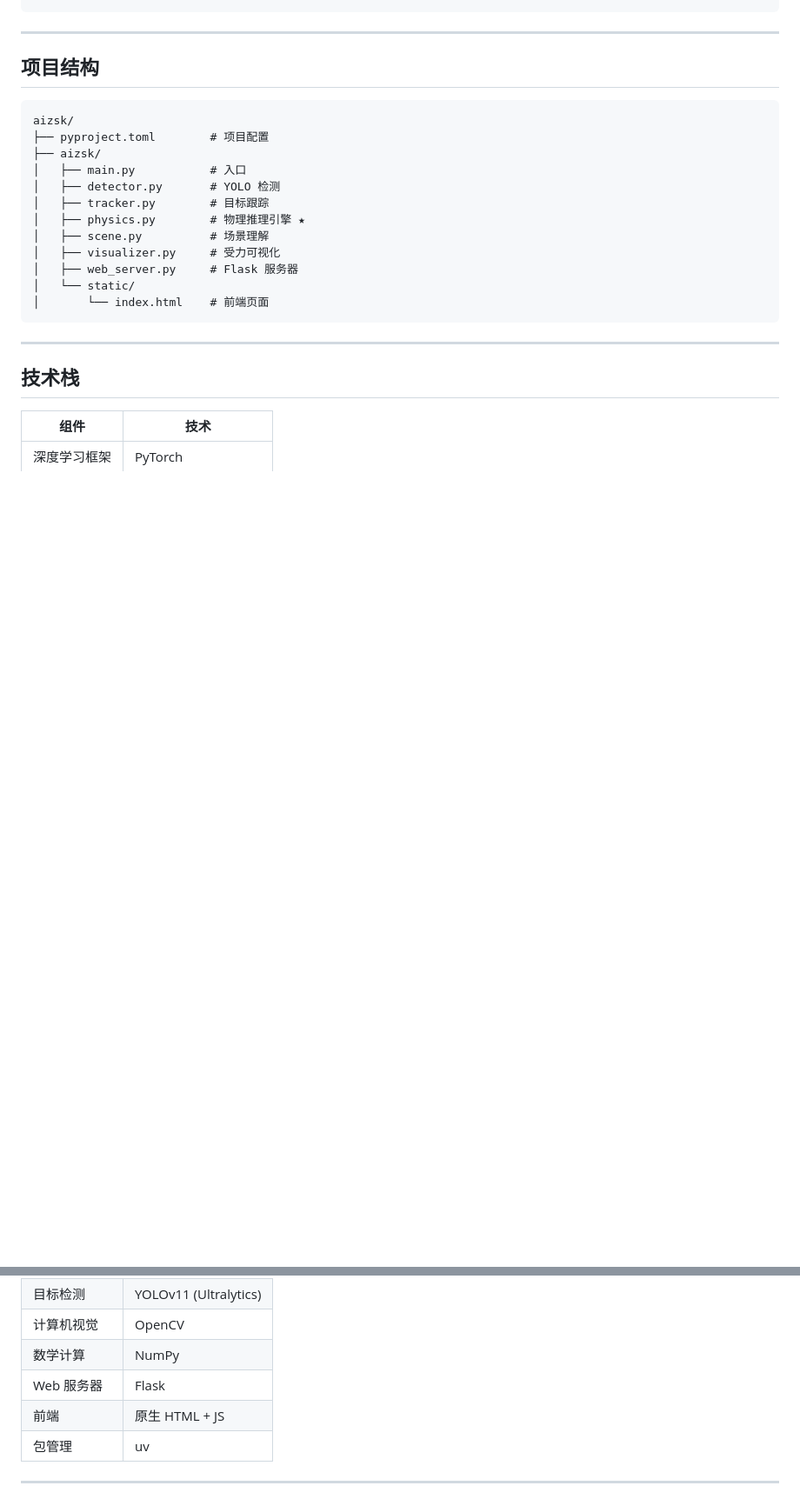
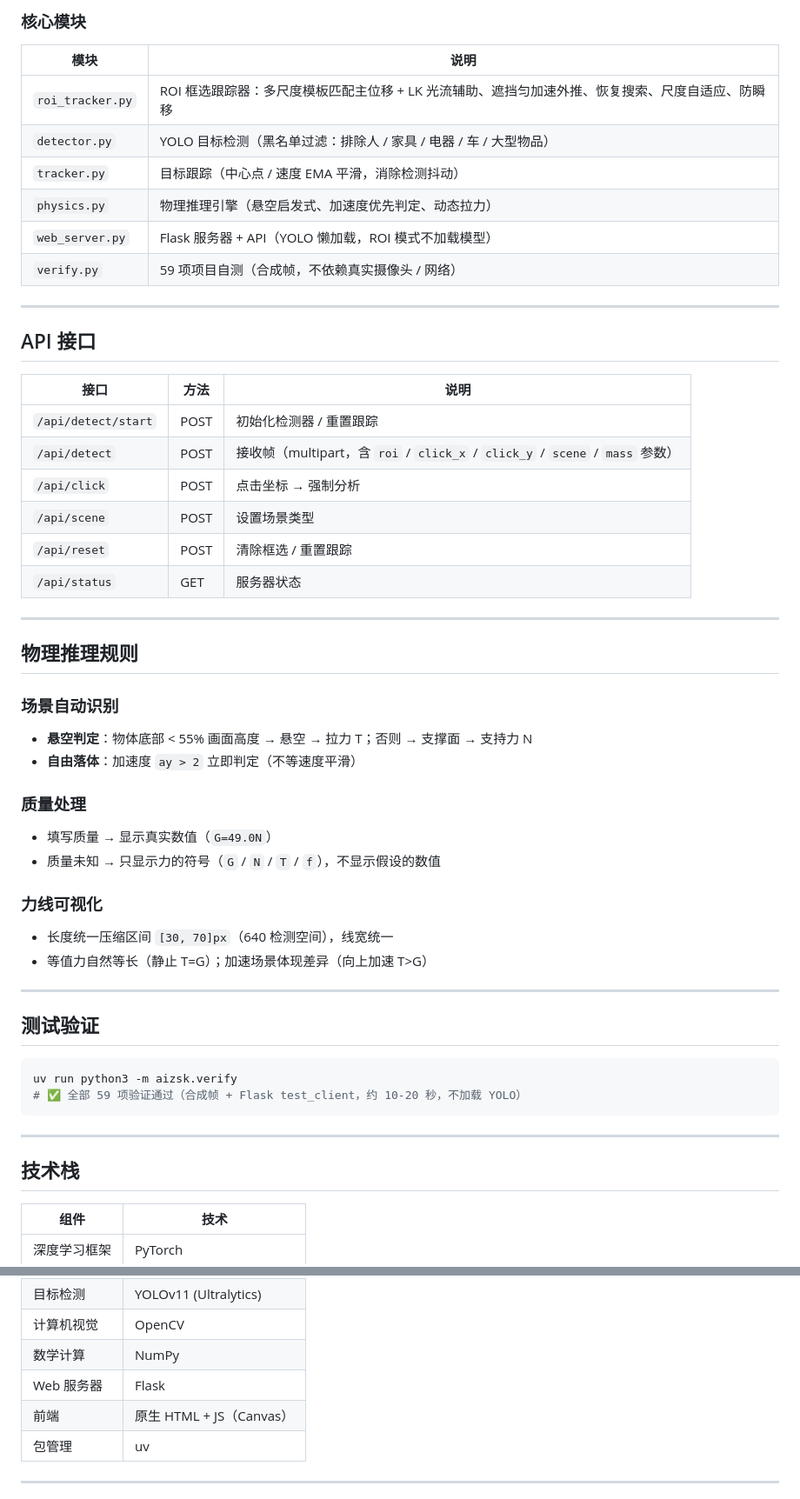
Before and after one commit to qinghao20100808-sudo/aizsk, a Markdown page: README.md, 2 parts joined by grey strips. Shown at 87% size. GitHub-like rendering; blank space fills up the shorter version.

Commit message:
文档：README 全面优化（对齐实际功能与架构）

````diff
--- a/README.md
+++ b/README.md
@@ -81,22 +103,52 @@ Flask Web 服务器
 ```
+
+### 核心模块
+
+| 模块 | 说明 |
+|------|------|
+| `roi_tracker.py` | ROI 框选跟踪器：多尺度模板匹配主位移 + LK 光流辅助、遮挡匀加速外推、恢复搜索、尺度自适应、防瞬移 |
+| `detector.py` | YOLO 目标检测（黑名单过滤：排除人 / 家具 / 电器 / 车 / 大型物品） |
+| `tracker.py` | 目标跟踪（中心点 / 速度 EMA 平滑，消除检测抖动） |
+| `physics.py` | 物理推理引擎（悬空启发式、加速度优先判定、动态拉力） |
+| `web_server.py` | Flask 服务器 + API（YOLO 懒加载，ROI 模式不加载模型） |
+| `verify.py` | 59 项项目自测（合成帧，不依赖真实摄像头 / 网络） |
 
 ---
 
-## 项目结构
+## API 接口
 
-```
-aizsk/
-├── pyproject.toml        # 项目配置
-├── aizsk/
-│   ├── main.py           # 入口
-│   ├── detector.py       # YOLO 检测
-│   ├── tracker.py        # 目标跟踪
-│   ├── physics.py        # 物理推理引擎 ★
-│   ├── scene.py          # 场景理解
-│   ├── visualizer.py     # 受力可视化
-│   ├── web_server.py     # Flask 服务器
-│   └── static/
-│       └── index.html    # 前端页面
+| 接口 | 方法 | 说明 |
+|------|------|------|
+| `/api/detect/start` | POST | 初始化检测器 / 重置跟踪 |
+| `/api/detect` | POST | 接收帧（multipart，含 `roi` / `click_x` / `click_y` / `scene` / `mass` 参数） |
+| `/api/click` | POST | 点击坐标 → 强制分析 |
+| `/api/scene` | POST | 设置场景类型 |
+| `/api/reset` | POST | 清除框选 / 重置跟踪 |
+| `/api/status` | GET | 服务器状态 |
+
+---
+
+## 物理推理规则
+
+### 场景自动识别
+- **悬空判定**：物体底部 < 55% 画面高度 → 悬空 → 拉力 T；否则 → 支撑面 → 支持力 N
+- **自由落体**：加速度 `ay > 2` 立即判定（不等速度平滑）
+
+### 质量处理
+- 填写质量 → 显示真实数值（`G=49.0N`）
+- 质量未知 → 只显示力的符号（`G` / `N` / `T` / `f`），不显示假设的数值
+
+### 力线可视化
+- 长度统一压缩区间 `[30, 70]px`（640 检测空间），线宽统一
+- 等值力自然等长（静止 T=G）；加速场景体现差异（向上加速 T>G）
+
+---
+
+## 测试验证
+
+```bash
+uv run python3 -m aizsk.verify
+# ✅ 全部 59 项验证通过（合成帧 + Flask test_client，约 10-20 秒，不加载 YOLO）
 ```
 
 ---
@@ -110,7 +162,7 @@ aizsk/
 | 计算机视觉 | OpenCV |
 | 数学计算 | NumPy |
 | Web 服务器 | Flask |
-| 前端 | 原生 HTML + JS |
+| 前端 | 原生 HTML + JS（Canvas） |
 | 包管理 | uv |
 
 ---
````
Also changed, not shown: other parts of README.md (+74 -77 lines).
